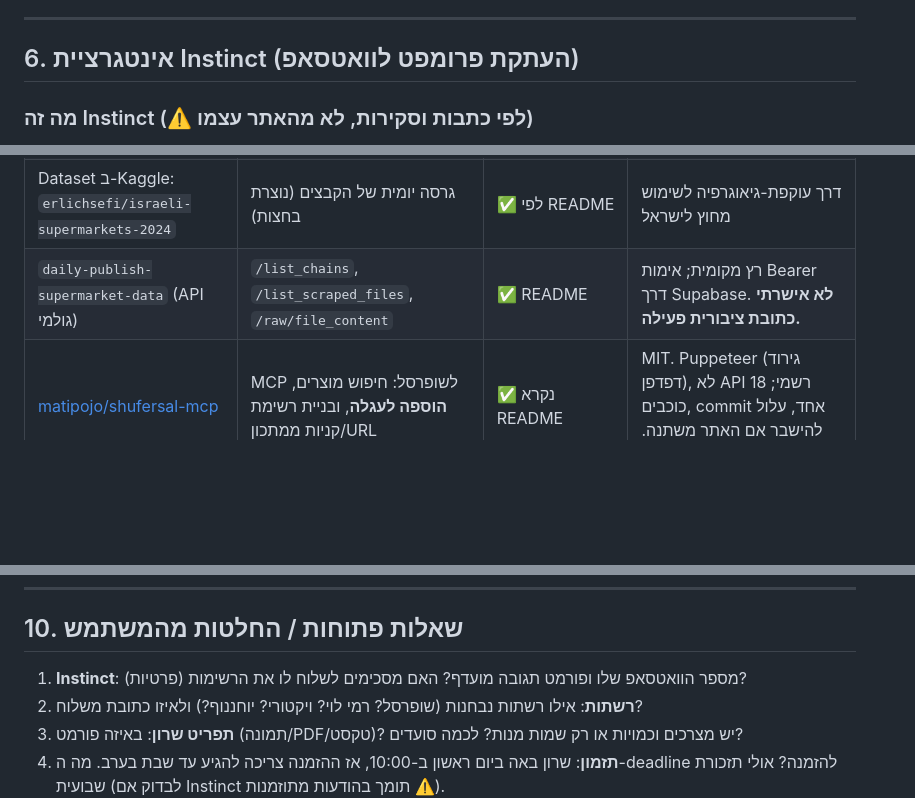
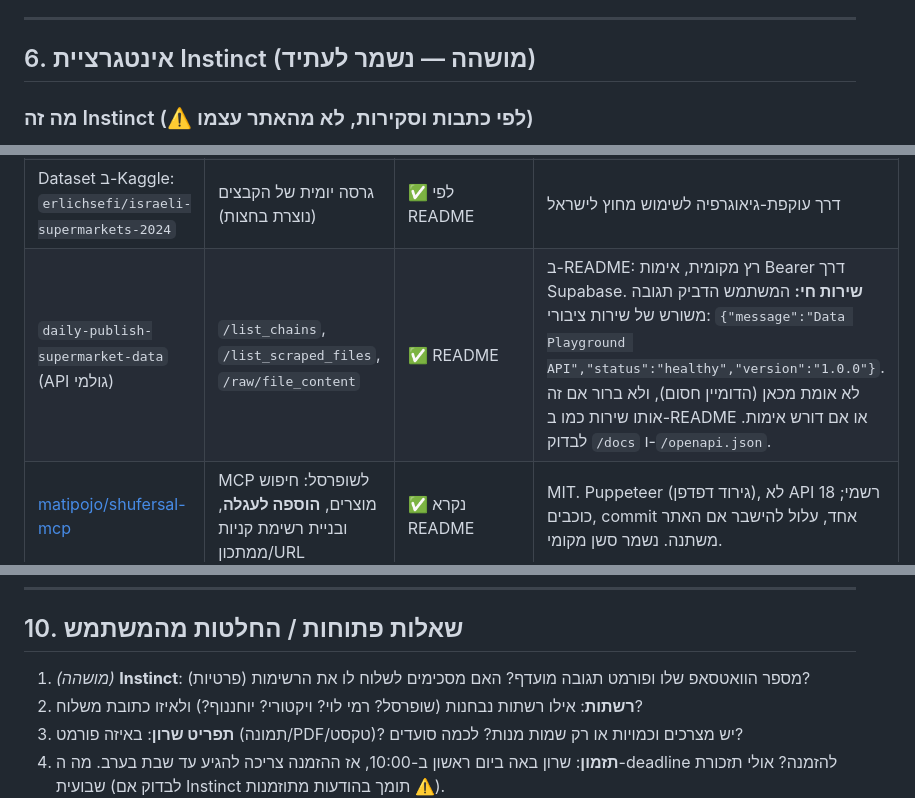
Before and after one commit to benzybert/food-buttons, a Markdown page: PROJECT.md, 3 parts joined by grey strips. Rendered like a GitHub page; blank space fills up the shorter version.

```diff
--- a/PROJECT.md
+++ b/PROJECT.md
@@ -111,7 +115,7 @@
 
 ---
 
-## 6. אינטגרציית Instinct (העתקת פרומפט לוואטסאפ)
+## 6. אינטגרציית Instinct (מושהה — נשמר לעתיד)
 
 ### מה זה Instinct (⚠️ לפי כתבות וסקירות, לא מהאתר עצמו)
 
@@ -164,7 +168,7 @@
 | [israeli-supermarket-scarpers](https://github.com/OpenIsraeliSupermarkets/israeli-supermarket-scarpers) | מוריד קבצי מחירים/מבצעים/סניפים מכ-40 רשתות (שופרסל, רמי לוי, ויקטורי, יוחננוף, Wolt ועוד) | ✅ נקרא README | Python, Docker. **רוב הרשתות חוסמות גישה מחוץ לישראל.** README מציין שהפיתוח "בהפסקה". הרישיון לא ברור מהעמוד. |
 | [israeli-supermarket-parsers](https://github.com/OpenIsraeliSupermarkets) | ממיר את ה-XML של הרשתות לשורות (CSV/Kafka/Mongo) | ✅ מופיע בארגון | משלים את ה-scraper |
 | Dataset ב-Kaggle: `erlichsefi/israeli-supermarkets-2024` | גרסה יומית של הקבצים (נוצרת בחצות) | ✅ לפי README | דרך עוקפת-גיאוגרפיה לשימוש מחוץ לישראל |
-| `daily-publish-supermarket-data` (API גולמי) | `/list_chains`, `/list_scraped_files`, `/raw/file_content` | ✅ README | רץ מקומית; אימות Bearer דרך Supabase. **לא אישרתי כתובת ציבורית פעילה.** |
+| `daily-publish-supermarket-data` (API גולמי) | `/list_chains`, `/list_scraped_files`, `/raw/file_content` | ✅ README | ב-README: רץ מקומית, אימות Bearer דרך Supabase. **שירות חי:** המשתמש הדביק תגובה משורש של שירות ציבורי: `{"message":"Data Playground API","status":"healthy","version":"1.0.0"}`. לא אומת מכאן (הדומיין חסום), ולא ברור אם זה אותו שירות כמו ב-README או אם דורש אימות. לבדוק `/docs` ו-`/openapi.json`. |
 | [matipojo/shufersal-mcp](https://github.com/matipojo/shufersal-mcp) | MCP לשופרסל: חיפוש מוצרים, **הוספה לעגלה**, ובניית רשימת קניות ממתכון/URL | ✅ נקרא README | MIT. Puppeteer (גירוד דפדפן), לא API רשמי; 18 כוכבים, commit אחד, עלול להישבר אם האתר משתנה. נשמר סשן מקומי. |
 | `shilomagen/rami-levy-mcp` | MCP לרמי לוי: חיפוש, עגלה, כמויות | ⚠️ רק רשימות/תקצירים | הוכחת היתכנות. אימות דרך טוקנים שמעתיקים מהדפדפן (פג תוקף). רישיון לא אומת. |
 | SuperMCP ("Compare Israeli grocery prices") | אפליקציית ChatGPT: סל + כתובת → איזו רשת משלוח הכי זולה, כולל דמי משלוח, בעברית | ⚠️ תיאור עצמי בלבד | מתואר כמסמן פריט חסר במקום להחליף בשקט, ושואל כשיש כמה התאמות. אין סקירות עצמאיות. |
@@ -232,7 +236,7 @@
 
 ## 10. שאלות פתוחות / החלטות מהמשתמש
 
-1. **Instinct**: מספר הוואטסאפ שלו ופורמט תגובה מועדף? האם מסכימים לשלוח לו את הרשימות (פרטיות)?
+1. *(מושהה)* **Instinct**: מספר הוואטסאפ שלו ופורמט תגובה מועדף? האם מסכימים לשלוח לו את הרשימות (פרטיות)?
 2. **רשתות**: אילו רשתות נבחנות (שופרסל? רמי לוי? ויקטורי? יוחננוף?) ולאיזו כתובת משלוח?
 3. **תפריט שרון**: באיזה פורמט (תמונה/PDF/טקסט)? יש מצרכים וכמויות או רק שמות מנות? לכמה סועדים?
 4. **תזמון**: שרון באה ביום ראשון ב-10:00, אז ההזמנה צריכה להגיע עד שבת בערב. מה ה-deadline להזמנה? אולי תזכורת שבועית (לבדוק אם Instinct תומך בהודעות מתוזמנות ⚠️).
```
Also changed, not shown: other parts of PROJECT.md (+9 -5 lines).
